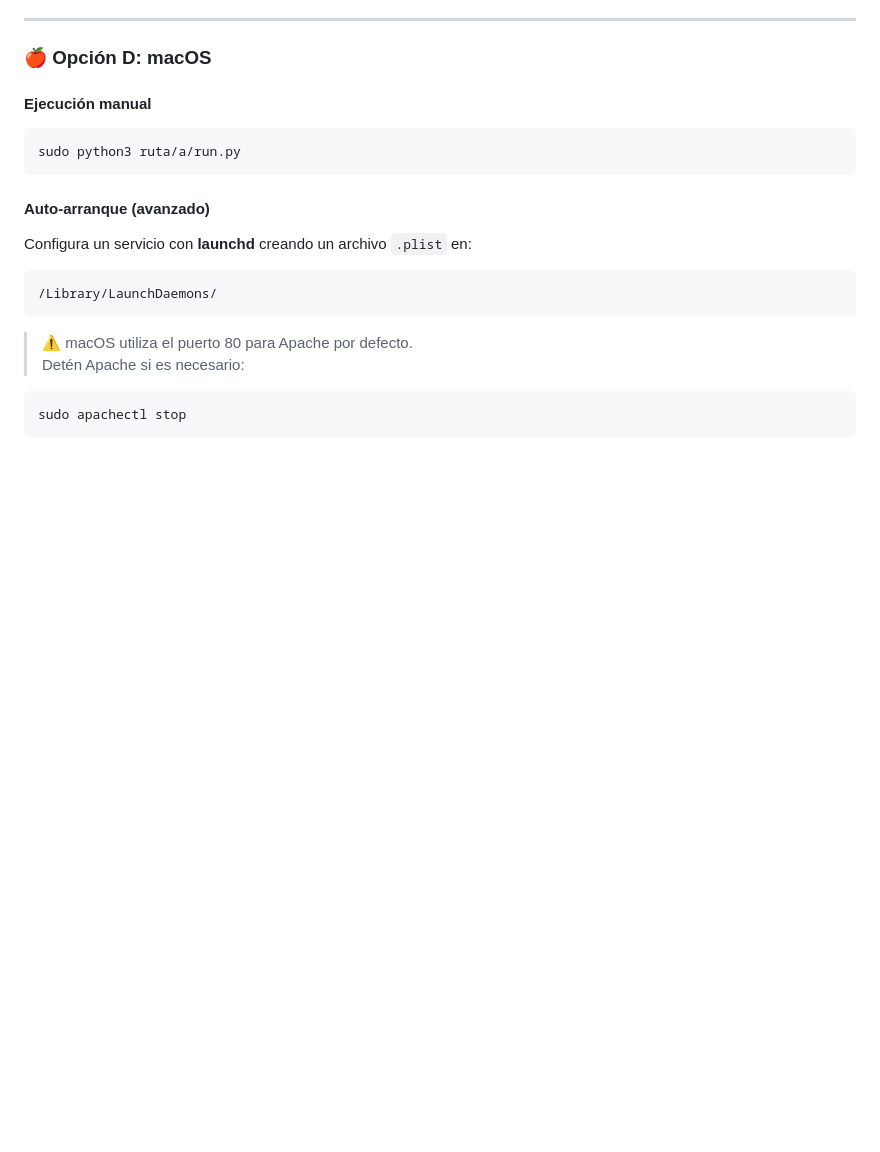
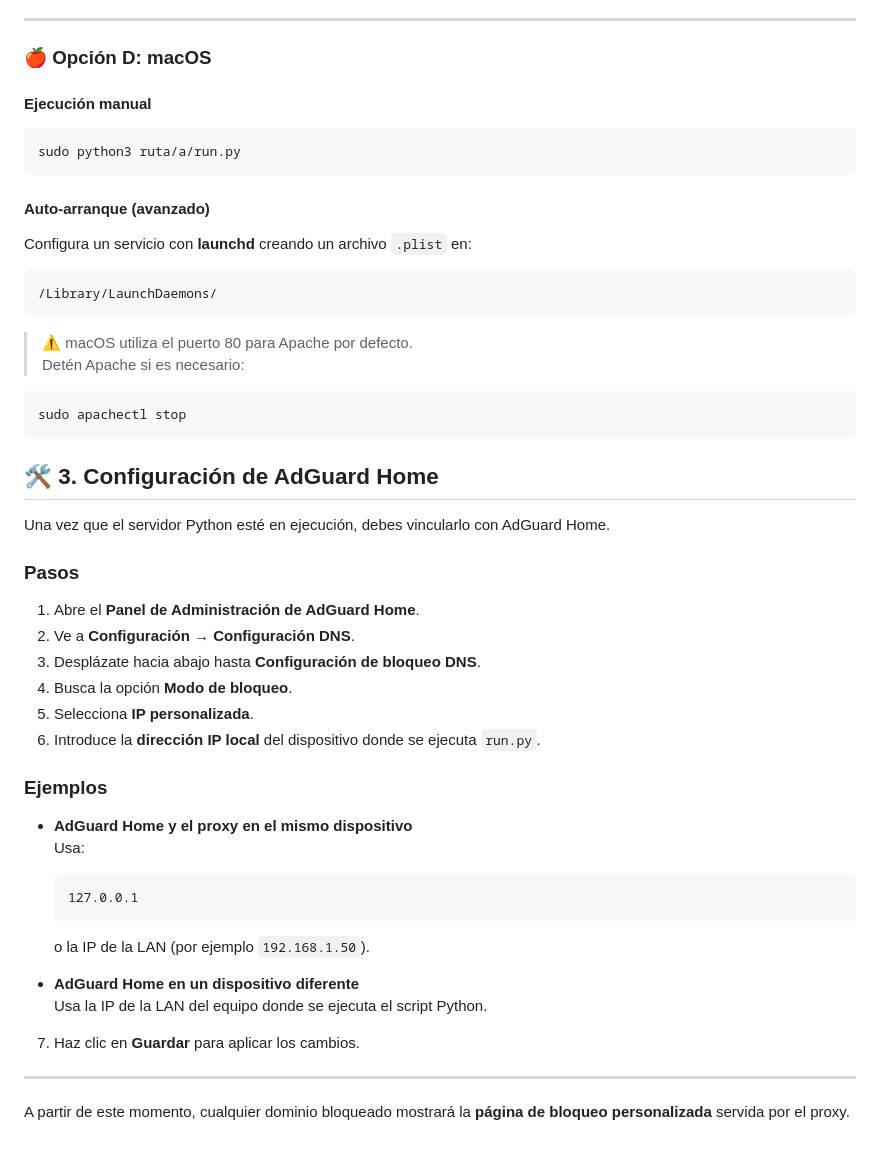
Before and after one commit to elmendezz/unavaible-page-adguard-home, a Markdown page: es.md, the part around the change. GitHub-like rendering; blank space fills up the shorter version.

````diff
--- a/es.md
+++ b/es.md
@@ -256,3 +256,33 @@ Configura un servicio con **launchd** creando un archivo `.plist` en:
 ```bash
 sudo apachectl stop
 ```
+## 🛠️ 3. Configuración de AdGuard Home
+
+Una vez que el servidor Python esté en ejecución, debes vincularlo con AdGuard Home.
+
+### Pasos
+
+1. Abre el **Panel de Administración de AdGuard Home**.
+2. Ve a **Configuración → Configuración DNS**.
+3. Desplázate hacia abajo hasta **Configuración de bloqueo DNS**.
+4. Busca la opción **Modo de bloqueo**.
+5. Selecciona **IP personalizada**.
+6. Introduce la **dirección IP local** del dispositivo donde se ejecuta `run.py`.
+
+### Ejemplos
+
+- **AdGuard Home y el proxy en el mismo dispositivo**
+  Usa:
+  ```
+  127.0.0.1
+  ```
+  o la IP de la LAN (por ejemplo `192.168.1.50`).
+
+- **AdGuard Home en un dispositivo diferente**
+  Usa la IP de la LAN del equipo donde se ejecuta el script Python.
+
+7. Haz clic en **Guardar** para aplicar los cambios.
+
+---
+
+A partir de este momento, cualquier dominio bloqueado mostrará la **página de bloqueo personalizada** servida por el proxy.
````
